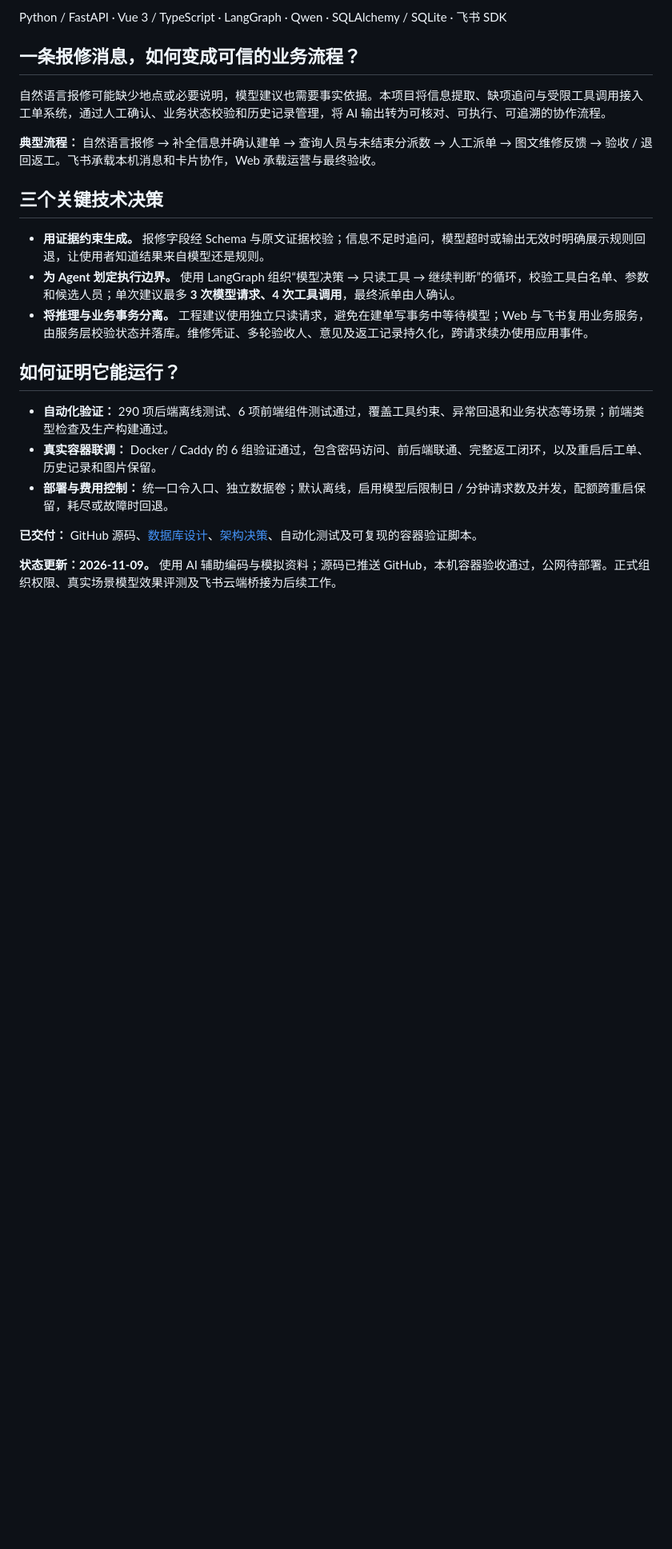
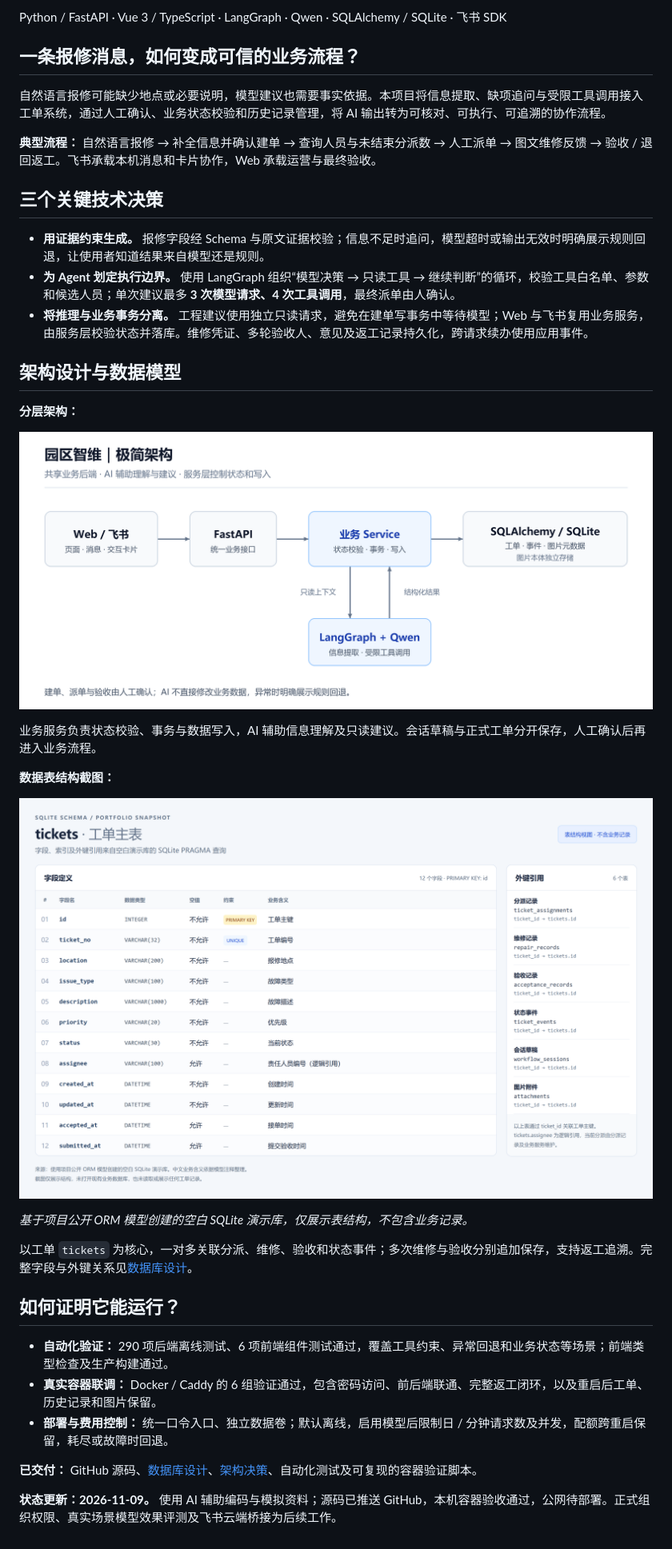
Before and after one commit to whchim/park-maintenance-agent, a Markdown page: docs/作品集-园区维修AI协同系统.md, the part around one of its changes. Shown at 80% size. Drawn GitHub-style; pictures changed too: docs/images/数据表结构截图.png (added), docs/images/极简架构图.png (added); blank space fills up the shorter version.

Commit message:
docs: add portfolio architecture and schema screenshots

```diff
--- a/docs/作品集-园区维修AI协同系统.md
+++ b/docs/作品集-园区维修AI协同系统.md
@@ -18,6 +20,22 @@ Python / FastAPI · Vue 3 / TypeScript · LangGraph · Qwen · SQLAlchemy / SQLi
 - **为 Agent 划定执行边界。** 使用 LangGraph 组织“模型决策 → 只读工具 → 继续判断”的循环，校验工具白名单、参数和候选人员；单次建议最多 **3 次模型请求、4 次工具调用**，最终派单由人确认。
 - **将推理与业务事务分离。** 工程建议使用独立只读请求，避免在建单写事务中等待模型；Web 与飞书复用业务服务，由服务层校验状态并落库。维修凭证、多轮验收人、意见及返工记录持久化，跨请求续办使用应用事件。
 
+## 架构设计与数据模型
+
+**分层架构：**
+
+![园区智维极简架构图](images/极简架构图.png)
+
+业务服务负责状态校验、事务与数据写入，AI 辅助信息理解及只读建议。会话草稿与正式工单分开保存，人工确认后再进入业务流程。
+
+**数据表结构截图：**
+
+![工单主表字段及外键引用结构截图](images/数据表结构截图.png)
+
+*基于项目公开 ORM 模型创建的空白 SQLite 演示库，仅展示表结构，不包含业务记录。*
+
+以工单 `tickets` 为核心，一对多关联分派、维修、验收和状态事件；多次维修与验收分别追加保存，支持返工追溯。完整字段与外键关系见[数据库设计](https://github.com/whchim/park-maintenance-agent/blob/main/docs/数据库设计.md)。
+
 ## 如何证明它能运行？
 
 - **自动化验证：** 290 项后端离线测试、6 项前端组件测试通过，覆盖工具约束、异常回退和业务状态等场景；前端类型检查及生产构建通过。
```
Also changed, not shown: other parts of docs/作品集-园区维修AI协同系统.md (+3 -1 lines).
